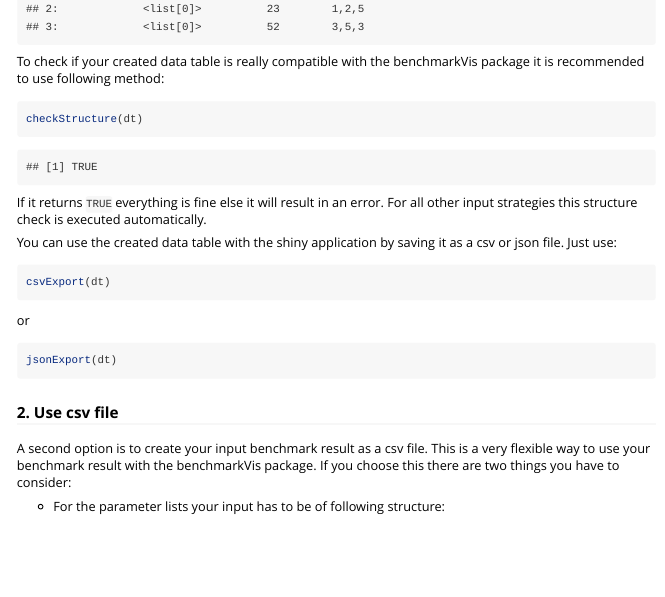
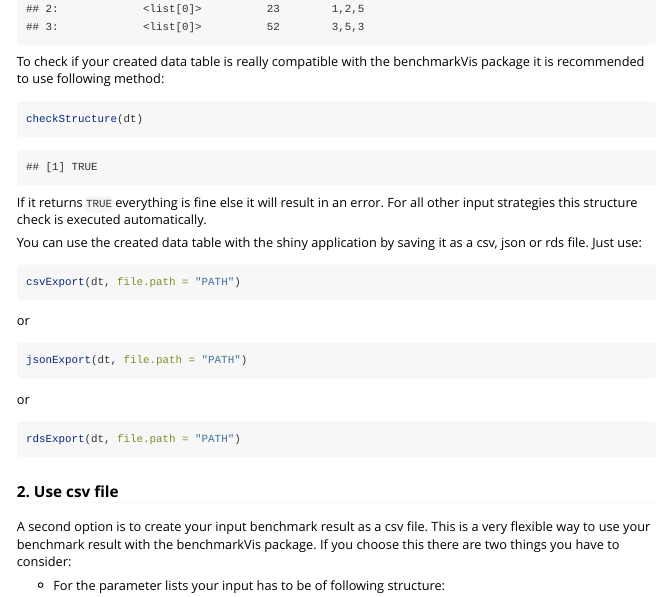
Before and after one commit to collinleiber/benchmarkVis, an R Markdown document (vignettes/benchmarkVis.Rmd): the page in a window 1100 px wide, from 1720 px down. Rendered offline with R 4.5, knitr and Pandoc, with nearby package versions; code that draws random numbers runs with fixed seeds of ours; some code elsewhere in the file could not run offline; long lines of code are wrapped.

Commit message:
Update benchmarkVis.Rmd

````diff
--- a/vignettes/benchmarkVis.Rmd
+++ b/vignettes/benchmarkVis.Rmd
@@ -83,16 +83,22 @@ checkStructure(dt)
 
 If it returns `TRUE` everything is fine else it will result in an error. For all other input strategies this structure check is executed automatically.
 
-You can use the created data table with the shiny application by saving it as a csv or json file. Just use:
+You can use the created data table with the shiny application by saving it as a csv, json or rds file. Just use:
 
 ```r
-csvExport(dt)
+csvExport(dt, file.path = "PATH")
 ```
 
 or
 
 ```r
-jsonExport(dt)
+jsonExport(dt, file.path = "PATH")
+```
+
+or
+
+```r
+rdsExport(dt, file.path = "PATH")
 ```
 
 ### 2. Use csv file
````
